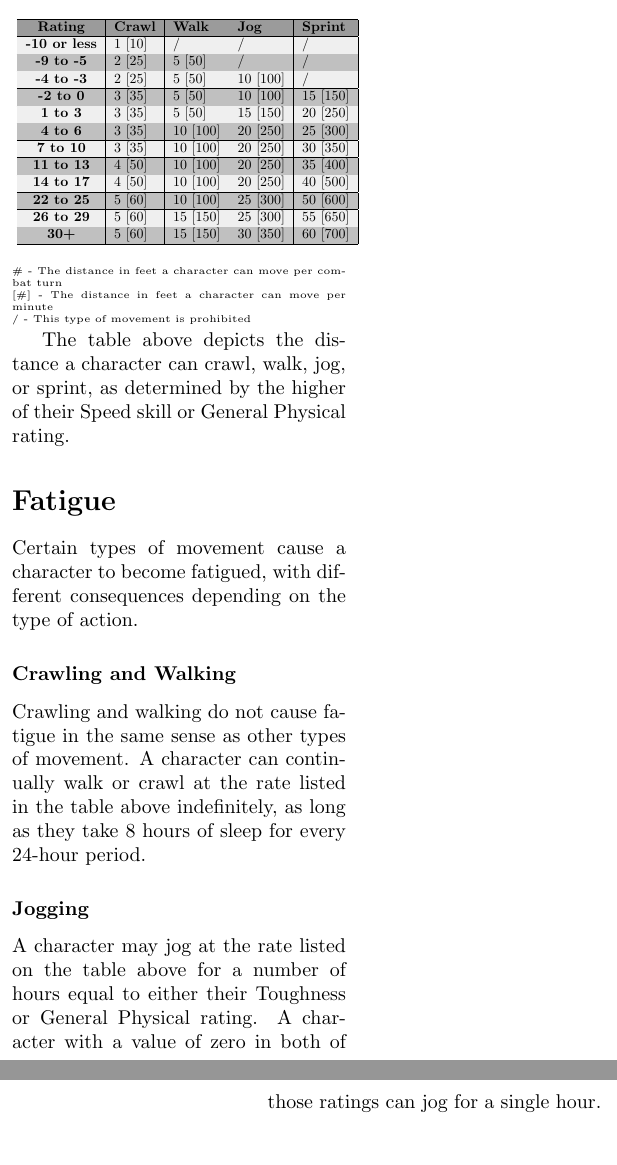
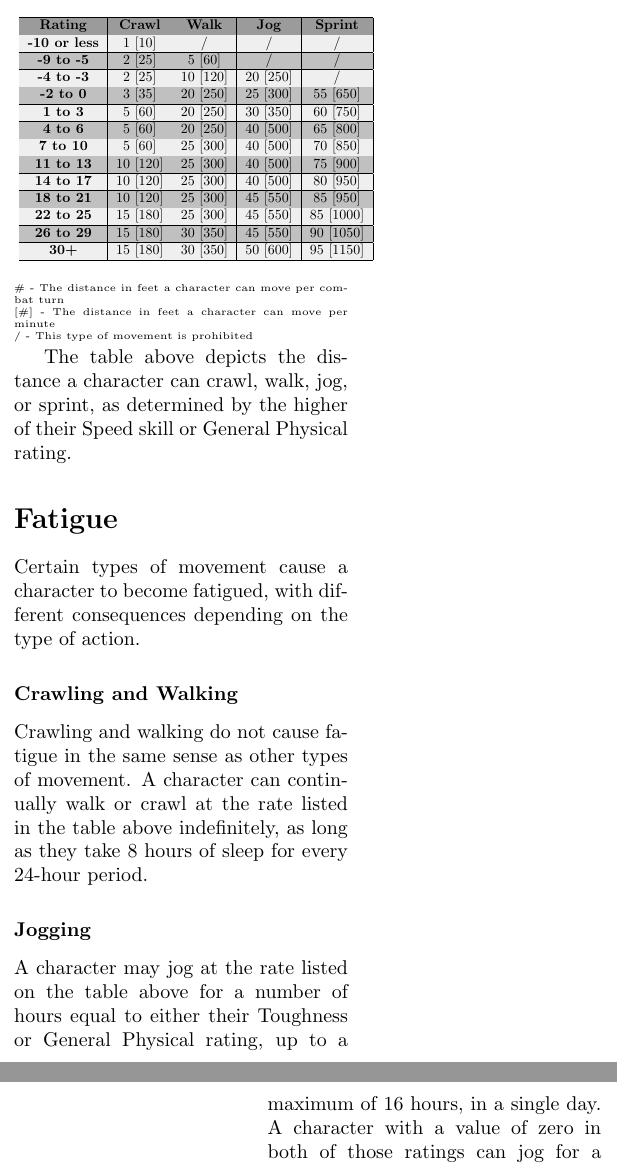
Before and after one commit to cottog/THIZ, a LaTeX thesis (THIZ.tex): two parts of the columns of pages 54 and 55 of 67, joined at a grey line, cut so that both start at the same text, the shorter picture padded with empty space. Compiled offline with pdfLaTeX.

Commit message:
Fixed the Movement Rate table
You'll notice that the characters can only walk at a similar rate to
characters in an unnamed, very famous tabletop game at the very top of
the movement rate chart here. This walking speed corresponds to a gait
of around 4 miles per hour, which really should be at the top of human
performance.

The max crawling, jogging, and sprinting speeds are based on current
records/the performance of top athletes, which determine the performance
of characters with 30 in Speed. The rest of the rates are scaled
appropriately, based on the rate at 30 Speed.

I also added a limit of 16 hours to the possible number of hours you can
jog in a day. It seemed weird that a character at 30 Toughness could jog
for "30 hours a day" but only walk for 16 hours a day.

```diff
--- a/THIZ.tex
+++ b/THIZ.tex
@@ -965,34 +965,36 @@ Boats and ships are often a relatively safe and easy means of traveling long dis
 
 \begin{center}
 \scalebox{0.7}{
-\begin{tabular}{|c|l|l|l|l|}
+\begin{tabular}{|c|c|c|c|c|}
 \hline
 \rowcolor[HTML]{9B9B9B}
-\textbf{Rating}      & \textbf{Crawl} & \textbf{Walk} & \textbf{Jog} & \textbf{Sprint} \\ \hline
+\textbf{Rating}      & \textbf{Crawl}                                            & \textbf{Walk}                                             & \textbf{Jog}                                              & \textbf{Sprint}                                           \\ \hline
 \rowcolor[HTML]{EFEFEF}
-\textbf{-10 or less} & 1 {[}10{]}     & /             & /            & /               \\ \hline
+\textbf{-10 or less} & 1 {[}10{]}                                                & /                                                         & /                                                         & /                                                         \\ \hline
 \rowcolor[HTML]{C0C0C0}
-\textbf{-9 to -5}    & 2 {[}25{]}     & 5 {[}50{]}    & /            & /               \\ \hline
+\textbf{-9 to -5}    & 2 {[}25{]}                                                & 5 {[}60{]}                                                & /                                                         & /                                                         \\ \hline
 \rowcolor[HTML]{EFEFEF}
-\textbf{-4 to -3}    & 2 {[}25{]}     & 5 {[}50{]}    & 10 {[}100{]} & /               \\ \hline
+\textbf{-4 to -3}    & 2 {[}25{]}                                                & 10 {[}120{]}                                              & 20 {[}250{]}                                              & /                                                         \\ \hline
 \rowcolor[HTML]{C0C0C0}
-\textbf{-2 to 0}     & 3 {[}35{]}     & 5 {[}50{]}    & 10 {[}100{]} & 15 {[}150{]}    \\ \hline
+\textbf{-2 to 0}     & 3 {[}35{]}                                                & 20 {[}250{]}                                              & 25 {[}300{]}                                              & 55 {[}650{]}                                              \\ \hline
 \rowcolor[HTML]{EFEFEF}
-\textbf{1 to 3}      & 3 {[}35{]}     & 5 {[}50{]}    & 15 {[}150{]} & 20 {[}250{]}    \\ \hline
+\textbf{1 to 3}      & 5 {[}60{]}                                                & 20 {[}250{]}                                              & 30 {[}350{]}                                              & 60 {[}750{]}                                              \\ \hline
 \rowcolor[HTML]{C0C0C0}
-\textbf{4 to 6}      & 3 {[}35{]}     & 10 {[}100{]}  & 20 {[}250{]} & 25 {[}300{]}    \\ \hline
+\textbf{4 to 6}      & 5 {[}60{]}                                                & 20 {[}250{]}                                              & 40 {[}500{]}                                              & 65 {[}800{]}                                              \\ \hline
 \rowcolor[HTML]{EFEFEF}
-\textbf{7 to 10}     & 3 {[}35{]}     & 10 {[}100{]}  & 20 {[}250{]} & 30 {[}350{]}    \\ \hline
+\textbf{7 to 10}     & 5 {[}60{]}                                                & 25 {[}300{]}                                              & 40 {[}500{]}                                              & 70 {[}850{]}                                              \\ \hline
 \rowcolor[HTML]{C0C0C0}
-\textbf{11 to 13}    & 4 {[}50{]}     & 10 {[}100{]}  & 20 {[}250{]} & 35 {[}400{]}    \\ \hline
+\textbf{11 to 13}    & 10 {[}120{]}                                              & 25 {[}300{]}                                              & 40 {[}500{]}                                              & 75 {[}900{]}                                              \\ \hline
 \rowcolor[HTML]{EFEFEF}
-\textbf{14 to 17}    & 4 {[}50{]}     & 10 {[}100{]}  & 20 {[}250{]} & 40 {[}500{]}    \\ \hline
+\textbf{14 to 17}    & 10 {[}120{]}                                              & 25 {[}300{]}                                              & 40 {[}500{]}                                              & 80 {[}950{]}                                              \\ \hline
 \rowcolor[HTML]{C0C0C0}
-\textbf{22 to 25}    & 5 {[}60{]}     & 10 {[}100{]}  & 25 {[}300{]} & 50 {[}600{]}    \\ \hline
+\textbf{18 to 21}    & \multicolumn{1}{c|}{\cellcolor[HTML]{C0C0C0}10 {[}120{]}} & \multicolumn{1}{c|}{\cellcolor[HTML]{C0C0C0}25 {[}300{]}} & \multicolumn{1}{c|}{\cellcolor[HTML]{C0C0C0}45 {[}550{]}} & \multicolumn{1}{c|}{\cellcolor[HTML]{C0C0C0}85 {[}950{]}} \\ \hline
 \rowcolor[HTML]{EFEFEF}
-\textbf{26 to 29}    & 5 {[}60{]}     & 15 {[}150{]}  & 25 {[}300{]} & 55 {[}650{]}    \\ \hline
+\textbf{22 to 25}    & 15 {[}180{]}                                              & 25 {[}300{]}                                              & 45 {[}550{]}                                              & 85 {[}1000{]}                                             \\ \hline
 \rowcolor[HTML]{C0C0C0}
-\textbf{30+}         & 5 {[}60{]}     & 15 {[}150{]}  & 30 {[}350{]} & 60 {[}700{]}    \\ \hline
+\textbf{26 to 29}    & 15 {[}180{]}                                              & 30 {[}350{]}                                              & 45 {[}550{]}                                              & 90 {[}1050{]}                                             \\ \hline
+\rowcolor[HTML]{EFEFEF}
+\textbf{30+}         & 15 {[}180{]}                                              & 30 {[}350{]}                                              & 50 {[}600{]}                                              & 95 {[}1150{]}                                             \\ \hline
 \end{tabular}
 }
 \end{center}
@@ -1010,7 +1012,7 @@ Certain types of movement cause a character to become fatigued, with different c
 Crawling and walking do not cause fatigue in the same sense as other types of movement. A character can continually walk or crawl at the rate listed in the table above indefinitely, as long as they take 8 hours of sleep for every 24-hour period.
 
 \subsubsection{Jogging}
-A character may jog at the rate listed on the table above for a number of hours equal to either their Toughness or General Physical rating. A character with a value of zero in both of those ratings can jog for a single hour. After jogging for their maximum time, the character must rest for 1 hour. A character who has exceeded their maximum jogging time can no longer jog until they get 8 hours of sleep.
+A character may jog at the rate listed on the table above for a number of hours equal to either their Toughness or General Physical rating, up to a maximum of 16 hours, in a single day. A character with a value of zero in both of those ratings can jog for a single hour in a day. After jogging for their maximum time, the character must rest for 1 hour. A character who has exceeded their maximum jogging time can no longer jog until they get 8 hours of sleep.
 
 \subsubsection{Sprinting}
 A character may sprint at the rate listed on the table above for a number of minutes equal to their Toughness or General Physical rating. A character with a value of zero in both of those ratings can sprint for a single minute. After sprinting a character must rest for 30 minutes.
```
Also changed, not shown: THIZ.pdf.
